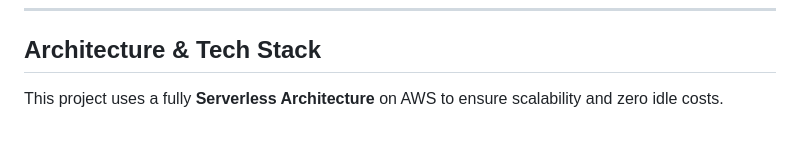
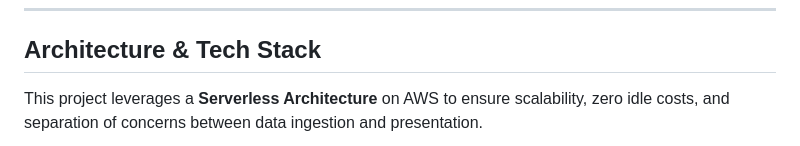
Before and after one commit to BenJunkins/dnd-map, a Markdown page: README.md, the part around one of its changes. GitHub-like rendering.

Commit message:
Update README with architecture details and flowchart
Enhanced project description and added a flowchart to illustrate the architecture and data flow.

```diff
--- a/README.md
+++ b/README.md
@@ -35,5 +35,5 @@ Users can explore a map of Faerun, hover over distinct regions (like the Sword C
 
 ## Architecture & Tech Stack
 
-This project uses a fully **Serverless Architecture** on AWS to ensure scalability and zero idle costs.
+This project leverages a **Serverless Architecture** on AWS to ensure scalability, zero idle costs, and separation of concerns between data ingestion and presentation.
 
```
Also changed, not shown: other parts of README.md (+38 -8 lines).
